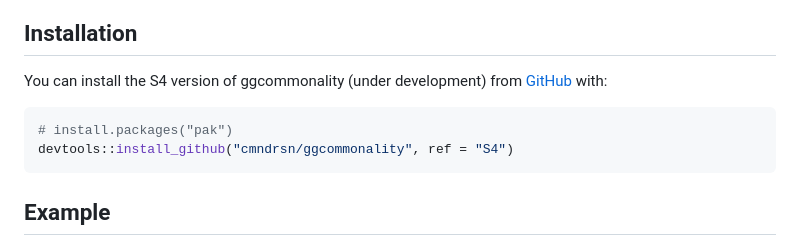
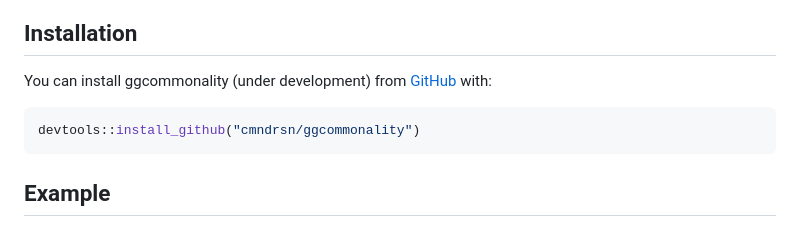
Before and after one commit to cmndrsn/ggcommonality, a Markdown page: README.md, the part around the change. Drawn GitHub-style.

````diff
--- a/README.md
+++ b/README.md
@@ -22,12 +22,11 @@ orders on top.
 
 ## Installation
 
-You can install the S4 version of ggcommonality (under development) from
+You can install ggcommonality (under development) from
 [GitHub](https://github.com/) with:
 
 ``` r
-# install.packages("pak")
-devtools::install_github("cmndrsn/ggcommonality", ref = "S4")
+devtools::install_github("cmndrsn/ggcommonality")
 ```
 
 ## Example
````
